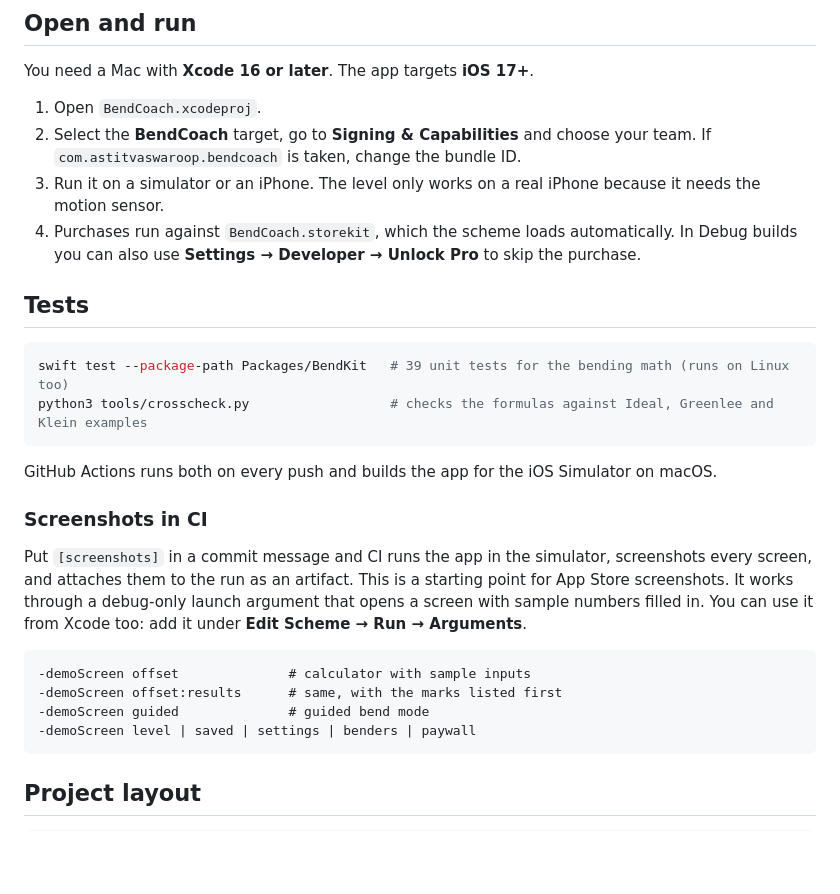
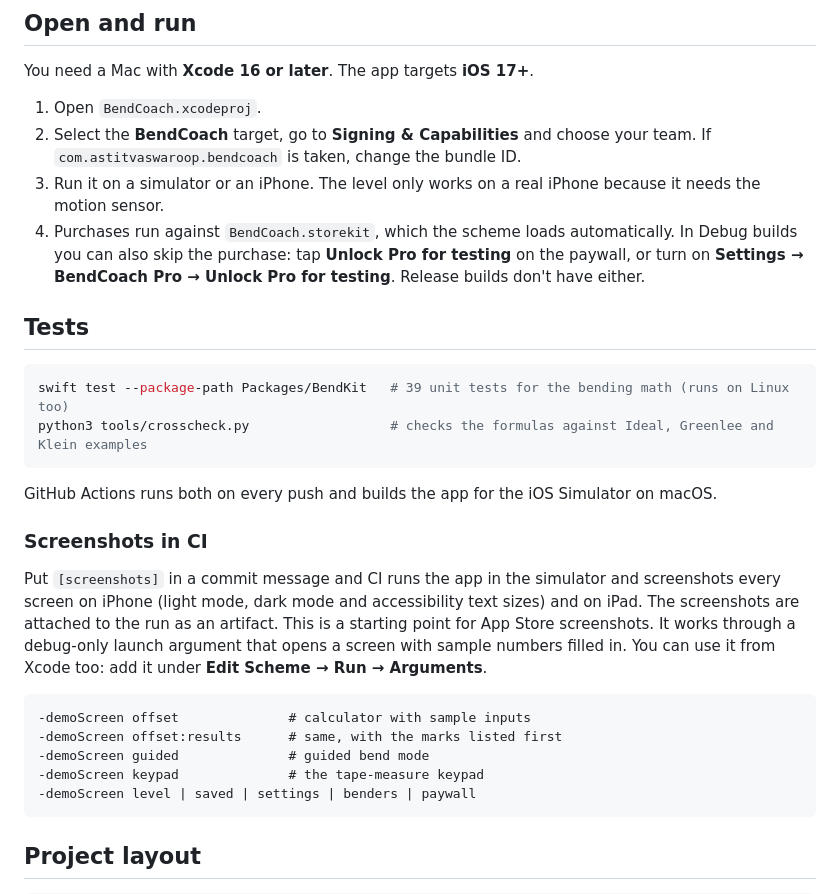
Before and after one commit to astitvaswaroop25/bendcoach-ios, a Markdown page: README.md, the part around one of its changes. Drawn GitHub-style; blank space fills up the shorter version.

Commit message:
README: new screenshots, iPad, test unlock and screenshot coverage [skip ci]
Co-Authored-By: Claude Opus 5.5 <noreply@anthropic.com>
Claude-Session: https://claude.ai/code/session_01ECKpubT2CtaLFsYhWWD9my

````diff
--- a/README.md
+++ b/README.md
@@ -32,7 +36,8 @@ You need a Mac with **Xcode 16 or later**. The app targets **iOS 17+**.
 3. Run it on a simulator or an iPhone. The level only works on a real iPhone because it needs
    the motion sensor.
 4. Purchases run against `BendCoach.storekit`, which the scheme loads automatically. In Debug
-   builds you can also use **Settings → Developer → Unlock Pro** to skip the purchase.
+   builds you can also skip the purchase: tap **Unlock Pro for testing** on the paywall, or turn
+   on **Settings → BendCoach Pro → Unlock Pro for testing**. Release builds don't have either.
 
 ## Tests
 
@@ -45,8 +50,9 @@ GitHub Actions runs both on every push and builds the app for the iOS Simulator
 
 ### Screenshots in CI
 
-Put `[screenshots]` in a commit message and CI runs the app in the simulator, screenshots every
-screen, and attaches them to the run as an artifact. This is a starting point for App Store
+Put `[screenshots]` in a commit message and CI runs the app in the simulator and screenshots
+every screen on iPhone (light mode, dark mode and accessibility text sizes) and on iPad. The
+screenshots are attached to the run as an artifact. This is a starting point for App Store
 screenshots. It works through a debug-only launch argument that opens a screen with sample
 numbers filled in. You can use it from Xcode too: add it under **Edit Scheme → Run → Arguments**.
 
@@ -54,6 +60,7 @@ numbers filled in. You can use it from Xcode too: add it under **Edit Scheme →
 -demoScreen offset              # calculator with sample inputs
 -demoScreen offset:results      # same, with the marks listed first
 -demoScreen guided              # guided bend mode
+-demoScreen keypad              # the tape-measure keypad
 -demoScreen level | saved | settings | benders | paywall
 ```
 
````
Also changed, not shown: other parts of README.md (+5 -1 lines), docs/screenshots/guided.jpg, docs/screenshots/home.jpg, docs/screenshots/ipad.jpg (added), docs/screenshots/offset-results.jpg, docs/screenshots/overview.jpg, docs/screenshots/threePointSaddle-results.jpg.
